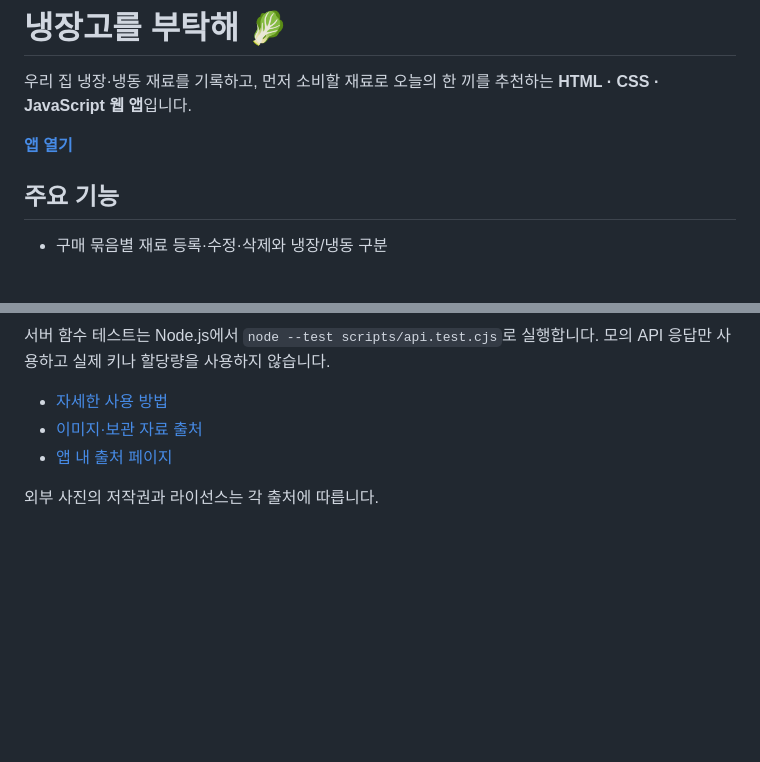
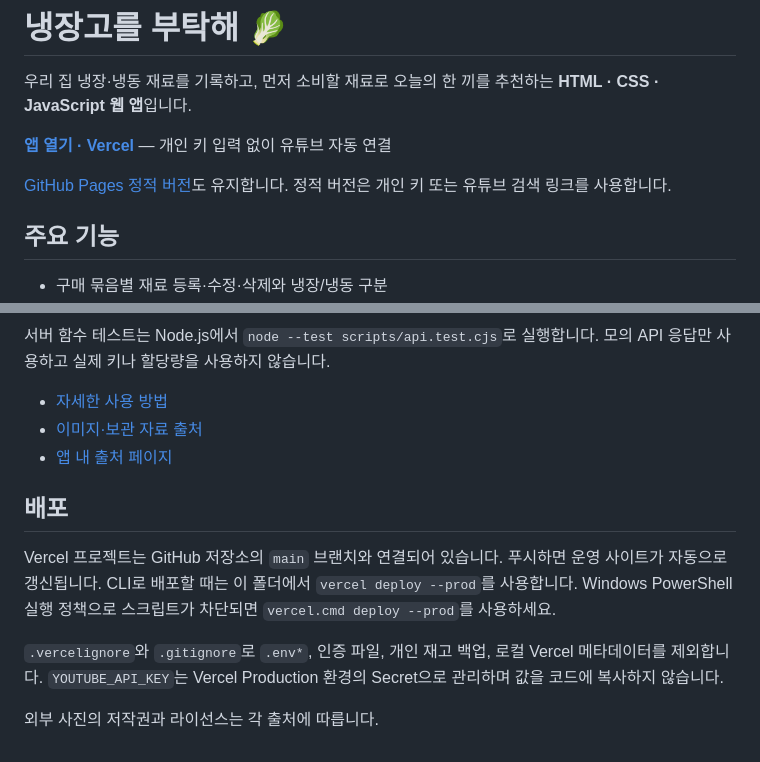
Before and after one commit to dorothychoi8857/please-fridge, a Markdown page: README.md, 2 parts joined by grey strips. Drawn GitHub-style; blank space fills up the shorter version.

Commit message:
Document live Vercel URL and deployment workflow

```diff
--- a/README.md
+++ b/README.md
@@ -2,7 +2,9 @@
 
 우리 집 냉장·냉동 재료를 기록하고, 먼저 소비할 재료로 오늘의 한 끼를 추천하는 **HTML · CSS · JavaScript 웹 앱**입니다.
 
-**[앱 열기](https://dorothychoi8857.github.io/please-fridge/)**
+**[앱 열기 · Vercel](https://please-fridge.vercel.app/)** — 개인 키 입력 없이 유튜브 자동 연결
+
+[GitHub Pages 정적 버전](https://dorothychoi8857.github.io/please-fridge/)도 유지합니다. 정적 버전은 개인 키 또는 유튜브 검색 링크를 사용합니다.
 
 ## 주요 기능
 
@@ -69,4 +71,10 @@ Vercel 배포에서는 서버 환경변수 `YOUTUBE_API_KEY`를 사용합니다.
 - [이미지·보관 자료 출처](assets/CREDITS.md)
 - [앱 내 출처 페이지](credits.html)
 
+## 배포
+
+Vercel 프로젝트는 GitHub 저장소의 `main` 브랜치와 연결되어 있습니다. 푸시하면 운영 사이트가 자동으로 갱신됩니다. CLI로 배포할 때는 이 폴더에서 `vercel deploy --prod`를 사용합니다. Windows PowerShell 실행 정책으로 스크립트가 차단되면 `vercel.cmd deploy --prod`를 사용하세요.
+
+`.vercelignore`와 `.gitignore`로 `.env*`, 인증 파일, 개인 재고 백업, 로컬 Vercel 메타데이터를 제외합니다. `YOUTUBE_API_KEY`는 Vercel Production 환경의 Secret으로 관리하며 값을 코드에 복사하지 않습니다.
+
 외부 사진의 저작권과 라이선스는 각 출처에 따릅니다.
```
